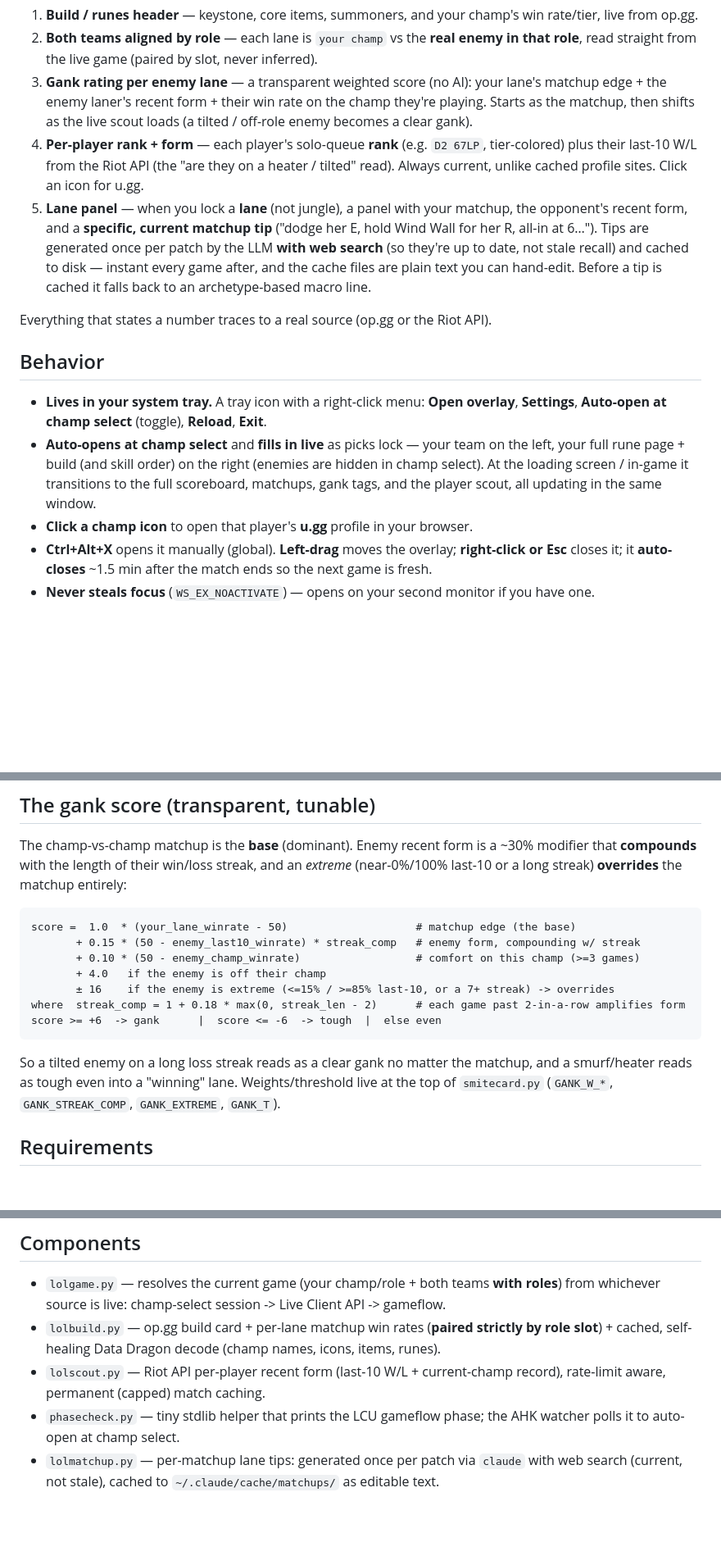
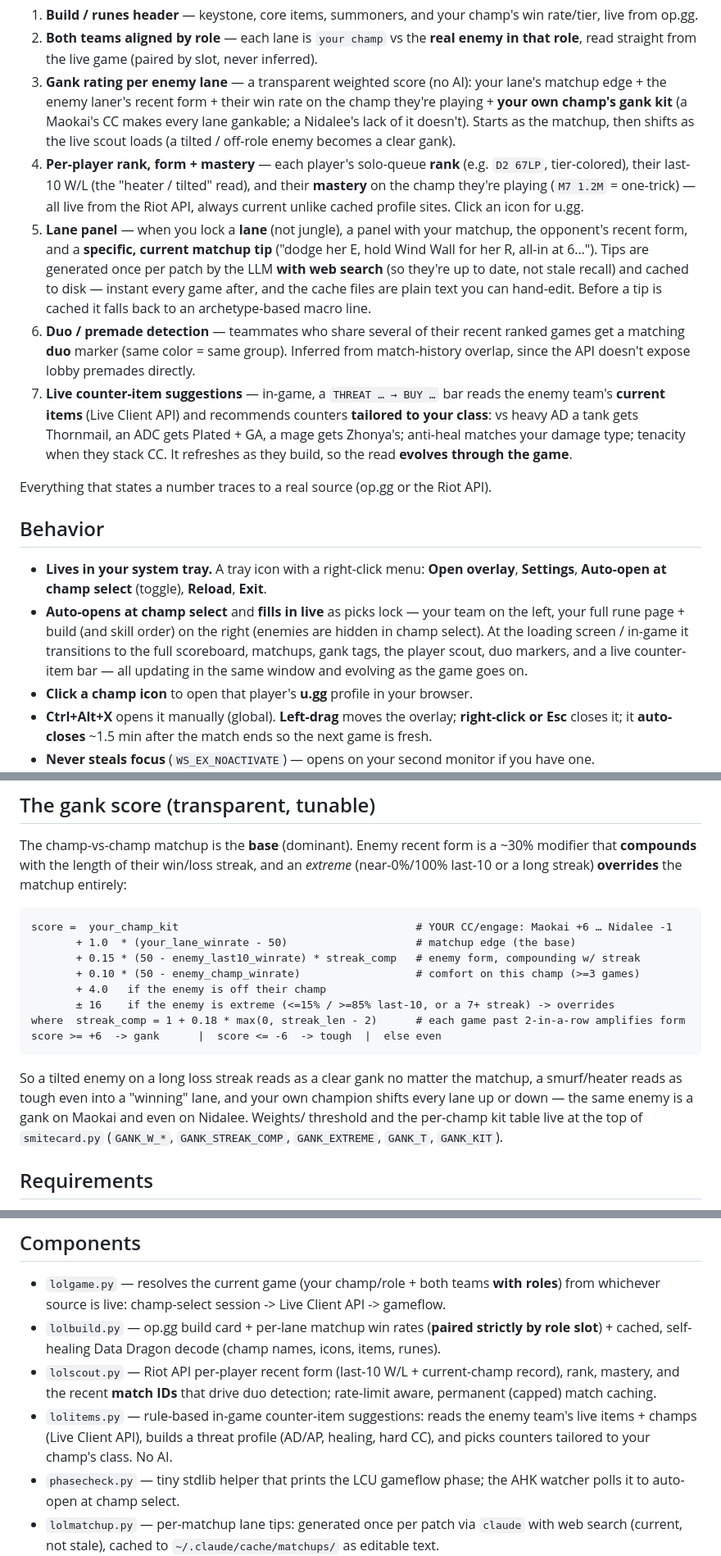
Before and after one commit to GFBarbosa/smiteless-br, a Markdown page: README.md, 3 parts joined by grey strips. Shown at 82% size. Rendered like a GitHub page; blank space fills up the shorter version.

Commit message:
README: document gank kit, duo detection, and live item suggestions
Co-Authored-By: Claude Opus 4.8 <noreply@anthropic.com>

````diff
--- a/README.md
+++ b/README.md
@@ -23,17 +23,27 @@ The overlay has:
    that role**, read straight from the live game (paired by slot, never inferred).
 3. **Gank rating per enemy lane** — a transparent weighted score (no AI): your lane's
    matchup edge + the enemy laner's recent form + their win rate on the champ they're
-   playing. Starts as the matchup, then shifts as the live scout loads (a tilted /
-   off-role enemy becomes a clear gank).
-4. **Per-player rank + form** — each player's solo-queue **rank** (e.g. `D2 67LP`,
-   tier-colored) plus their last-10 W/L from the Riot API (the "are they on a heater /
-   tilted" read). Always current, unlike cached profile sites. Click an icon for u.gg.
+   playing + **your own champ's gank kit** (a Maokai's CC makes every lane gankable; a
+   Nidalee's lack of it doesn't). Starts as the matchup, then shifts as the live scout
+   loads (a tilted / off-role enemy becomes a clear gank).
+4. **Per-player rank, form + mastery** — each player's solo-queue **rank** (e.g. `D2 67LP`,
+   tier-colored), their last-10 W/L (the "heater / tilted" read), and their **mastery** on
+   the champ they're playing (`M7 1.2M` = one-trick) — all live from the Riot API, always
+   current unlike cached profile sites. Click an icon for u.gg.
 5. **Lane panel** — when you lock a **lane** (not jungle), a panel with your matchup, the
    opponent's recent form, and a **specific, current matchup tip** ("dodge her E, hold Wind
    Wall for her R, all-in at 6…"). Tips are generated once per patch by the LLM **with web
    search** (so they're up to date, not stale recall) and cached to disk — instant every
    game after, and the cache files are plain text you can hand-edit. Before a tip is cached
    it falls back to an archetype-based macro line.
+6. **Duo / premade detection** — teammates who share several of their recent ranked games
+   get a matching **duo** marker (same color = same group). Inferred from match-history
+   overlap, since the API doesn't expose lobby premades directly.
+7. **Live counter-item suggestions** — in-game, a `THREAT … → BUY …` bar reads the enemy
+   team's **current items** (Live Client API) and recommends counters **tailored to your
+   class**: vs heavy AD a tank gets Thornmail, an ADC gets Plated + GA, a mage gets Zhonya's;
+   anti-heal matches your damage type; tenacity when they stack CC. It refreshes as they
+   build, so the read **evolves through the game**.
 
 Everything that states a number traces to a real source (op.gg or the Riot API).
 
@@ -44,7 +54,8 @@ Everything that states a number traces to a real source (op.gg or the Riot API).
 - **Auto-opens at champ select** and **fills in live** as picks lock — your team on the
   left, your full rune page + build (and skill order) on the right (enemies are hidden in
   champ select). At the loading screen / in-game it transitions to the full scoreboard,
-  matchups, gank tags, and the player scout, all updating in the same window.
+  matchups, gank tags, the player scout, duo markers, and a live counter-item bar — all
+  updating in the same window and evolving as the game goes on.
 - **Click a champ icon** to open that player's **u.gg** profile in your browser.
 - **Ctrl+Alt+X** opens it manually (global). **Left-drag** moves the overlay; **right-click or Esc**
   closes it; it **auto-closes** ~1.5 min after the match ends so the next game is fresh.
@@ -80,7 +91,8 @@ modifier that **compounds** with the length of their win/loss streak, and an *ex
 (near-0%/100% last-10 or a long streak) **overrides** the matchup entirely:
 
 ```
-score =  1.0  * (your_lane_winrate - 50)                    # matchup edge (the base)
+score =  your_champ_kit                                     # YOUR CC/engage: Maokai +6 … Nidalee -1
+       + 1.0  * (your_lane_winrate - 50)                    # matchup edge (the base)
        + 0.15 * (50 - enemy_last10_winrate) * streak_comp   # enemy form, compounding w/ streak
        + 0.10 * (50 - enemy_champ_winrate)                  # comfort on this champ (>=3 games)
        + 4.0   if the enemy is off their champ
@@ -90,8 +102,10 @@ score >= +6  -> gank      |  score <= -6  -> tough  |  else even
 ```
 
 So a tilted enemy on a long loss streak reads as a clear gank no matter the matchup,
-and a smurf/heater reads as tough even into a "winning" lane. Weights/threshold live at
-the top of `smitecard.py` (`GANK_W_*`, `GANK_STREAK_COMP`, `GANK_EXTREME`, `GANK_T`).
+a smurf/heater reads as tough even into a "winning" lane, and your own champion shifts
+every lane up or down — the same enemy is a gank on Maokai and even on Nidalee. Weights/
+threshold and the per-champ kit table live at the top of `smitecard.py` (`GANK_W_*`,
+`GANK_STREAK_COMP`, `GANK_EXTREME`, `GANK_T`, `GANK_KIT`).
 
 ## Requirements
 
@@ -128,7 +142,11 @@ Render a card standalone (writes a PNG): `python smitecard.py --out card.png`
 - `lolbuild.py` — op.gg build card + per-lane matchup win rates (**paired strictly by role
   slot**) + cached, self-healing Data Dragon decode (champ names, icons, items, runes).
 - `lolscout.py` — Riot API per-player recent form (last-10 W/L + current-champ record),
-  rate-limit aware, permanent (capped) match caching.
+  rank, mastery, and the recent **match IDs** that drive duo detection; rate-limit aware,
+  permanent (capped) match caching.
+- `lolitems.py` — rule-based in-game counter-item suggestions: reads the enemy team's live
+  items + champs (Live Client API), builds a threat profile (AD/AP, healing, hard CC), and
+  picks counters tailored to your champ's class. No AI.
 - `phasecheck.py` — tiny stdlib helper that prints the LCU gameflow phase; the AHK watcher
   polls it to auto-open at champ select.
 - `lolmatchup.py` — per-matchup lane tips: generated once per patch via `claude` with web
````
